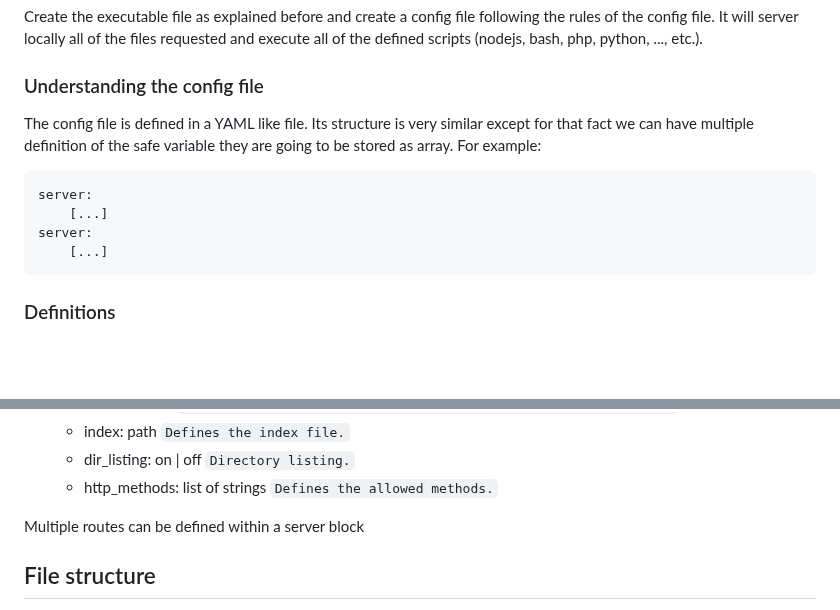
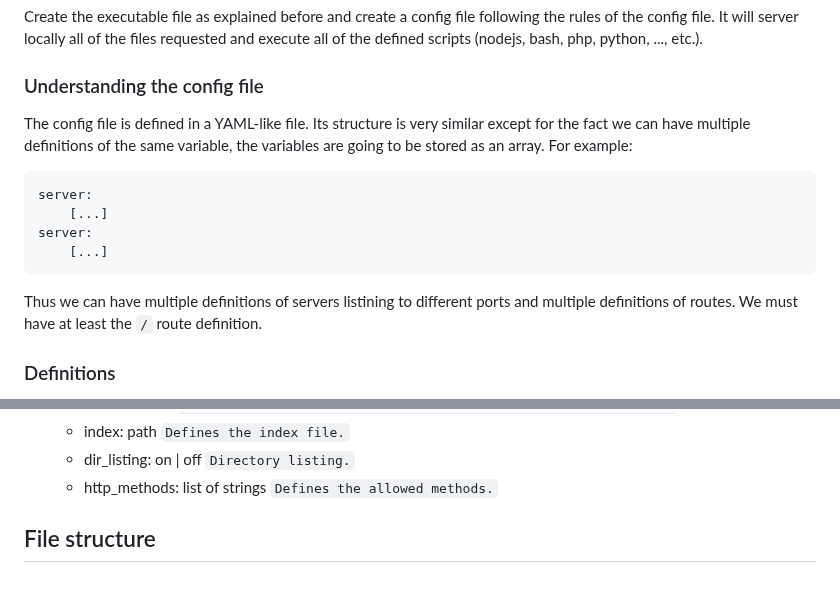
Before and after one commit to Sepulven/webserv, a Markdown page: README.md, 2 parts joined by grey strips. Rendered like a GitHub page; blank space fills up the shorter version.

````diff
--- a/README.md
+++ b/README.md
@@ -67,7 +67,8 @@ It will server locally all of the files requested and execute all of the defined
 
 ### Understanding the config file
 
-The config file is defined in a YAML like file. Its structure is very similar except for that fact we can have multiple definition of the safe variable they are going to be stored as array.
+The config file is defined in a YAML-like file. Its structure is very similar except for the fact we can have multiple
+definitions of the same variable, the variables are going to be stored as an array.
 For example:
 ```YAML
 server:
@@ -75,6 +76,9 @@ server:
 server:
 	[...]
 ```
+
+Thus we can have multiple definitions of servers listining to different ports and multiple definitions of routes.
+We must have at least the ```/``` route definition.
 ### Definitions
 - listen:
 	- host : string | number ``` The host can only be either localhost or 127.0.0.1 ```
@@ -96,8 +100,6 @@ server:
 	- dir_listing: on | off ``` Directory listing. ```
 	- http_methods: list of strings ``` Defines the allowed methods. ```
 
-
-Multiple routes can be defined within a server block
 ## File structure
 
 The whole project is structured into pieces for each piece you have the declaration and the implementation, namely a .h and .cpp respectively.
````
